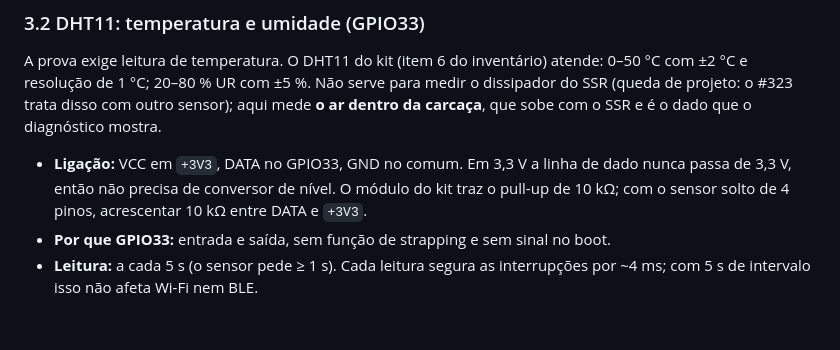
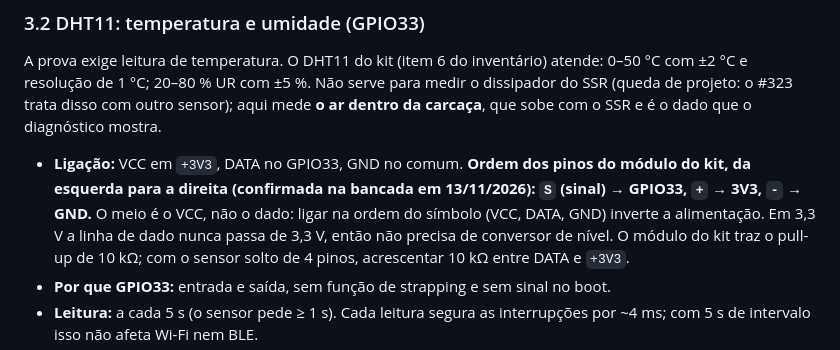
Before and after one commit to Tavaressan/cafey, a Markdown page: hardware/README.md, the part around the change. GitHub-like rendering; blank space fills up the shorter version.

Commit message:
docs: pinagem do módulo DHT11 do kit (S, +, -) confirmada na bancada

```diff
--- a/hardware/README.md
+++ b/hardware/README.md
@@ -152,7 +152,7 @@ para medir o dissipador do SSR (queda de projeto: o #323 trata disso com outro
 sensor); aqui mede **o ar dentro da carcaça**, que sobe com o SSR e é o dado
 que o diagnóstico mostra.
 
-- **Ligação:** VCC em `+3V3`, DATA no GPIO33, GND no comum. Em 3,3 V a linha de
+- **Ligação:** VCC em `+3V3`, DATA no GPIO33, GND no comum. **Ordem dos pinos do módulo do kit, da esquerda para a direita (confirmada na bancada em 13/11/2026): `S` (sinal) → GPIO33, `+` → 3V3, `-` → GND.** O meio é o VCC, não o dado: ligar na ordem do símbolo (VCC, DATA, GND) inverte a alimentação. Em 3,3 V a linha de
   dado nunca passa de 3,3 V, então não precisa de conversor de nível. O módulo do
   kit traz o pull-up de 10 kΩ; com o sensor solto de 4 pinos, acrescentar 10 kΩ
   entre DATA e `+3V3`.
```
Also changed, not shown: docs/lista-compras-cafeteira.md (+1 -1 lines).
